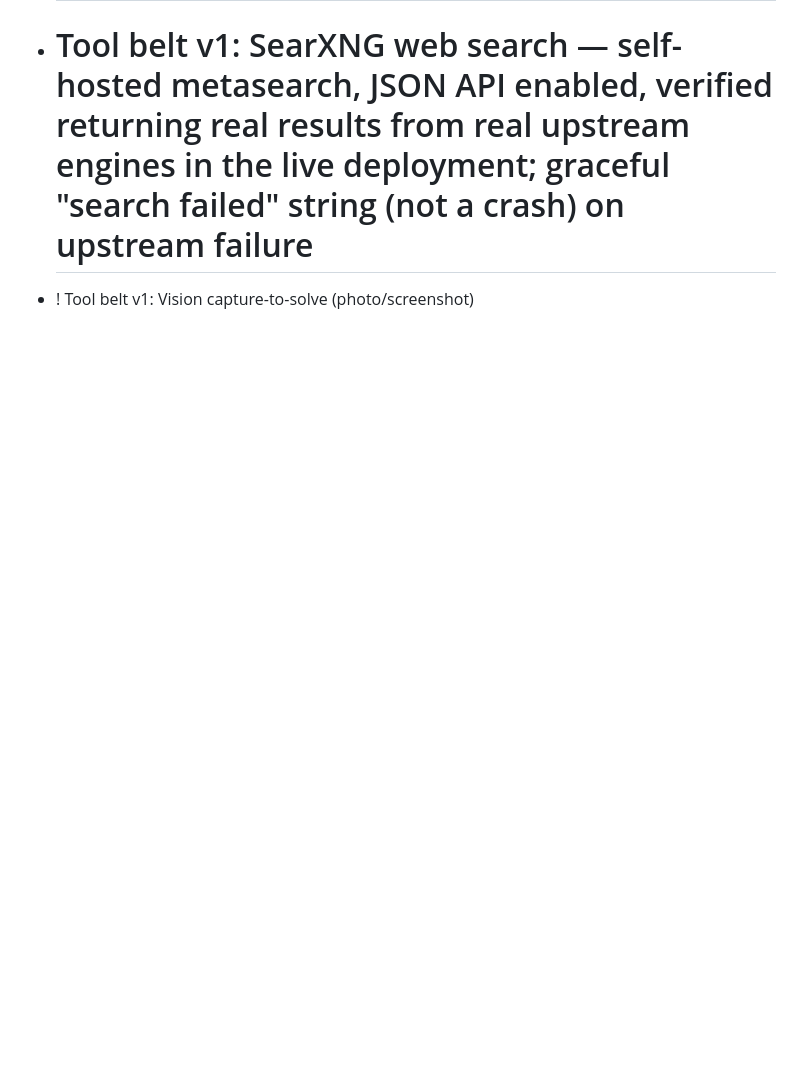
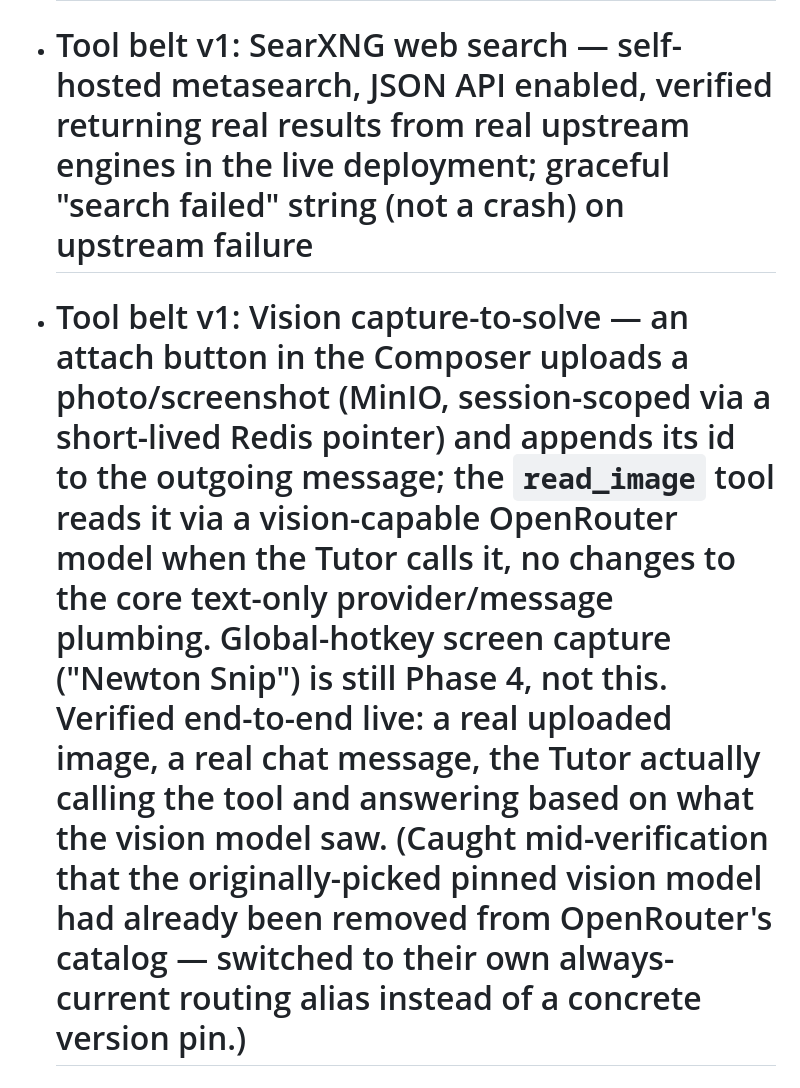
Before and after one commit to SRock44/Newton2, a Markdown page: ROADMAP.md, the part around the change. Rendered like a GitHub page; blank space fills up the shorter version.

Commit message:
Update ROADMAP.md: Vision capture-to-solve done and verified

```diff
--- a/ROADMAP.md
+++ b/ROADMAP.md
@@ -22,7 +22,7 @@ Update this file as work lands — it's the source of truth for what's actually
 - # Tool belt v1: calculator/unit converter — real AST-restricted (no `eval()`) arithmetic + length/mass/volume/temperature conversion, unit-tested, registered in the live tool belt
 - # Tool belt v1: Code Interpreter sandbox — `services/sandbox-runner`, subprocess-in-a-locked-down-container isolation (non-root, dropped capabilities, read-only fs, `resource.setrlimit` + an independent wall-clock watchdog that kills blocking-not-just-CPU-bound code, no state leak between requests) deployed on a dedicated Docker-internal-only network with **zero** route to the internet or any other service — verified live, in the real deployed topology (not just a standalone test), that it genuinely can't resolve or reach postgres or the open internet, while `api` can reach it and get real results
 - # Tool belt v1: SearXNG web search — self-hosted metasearch, JSON API enabled, verified returning real results from real upstream engines in the live deployment; graceful "search failed" string (not a crash) on upstream failure
-- ! Tool belt v1: Vision capture-to-solve (photo/screenshot)
+- # Tool belt v1: Vision capture-to-solve — an attach button in the Composer uploads a photo/screenshot (MinIO, session-scoped via a short-lived Redis pointer) and appends its id to the outgoing message; the `read_image` tool reads it via a vision-capable OpenRouter model when the Tutor calls it, no changes to the core text-only provider/message plumbing. Global-hotkey screen capture ("Newton Snip") is still Phase 4, not this. Verified end-to-end live: a real uploaded image, a real chat message, the Tutor actually calling the tool and answering based on what the vision model saw. (Caught mid-verification that the originally-picked pinned vision model had already been removed from OpenRouter's catalog — switched to their own always-current routing alias instead of a concrete version pin.)
 - # Minimal chat UI in the desktop app — rebuilt into a real sidebar/session/markdown/KaTeX/code-highlighted streaming chat UI, PM-reviewed and screenshot-verified against the live backend
 - # Login rebuilt as OAuth2 Authorization Code + PKCE (no more raw username/password in the app), with Google sign-in brokered through Keycloak — a Rust loopback listener (port 58500, 15-minute allowance to cover an email-verification detour) catches the browser redirect, `TokenManager` handles proactive refresh. Fixed the actual bug this replaced ("invalid or expired token" switching chats: a WebSocket effect was closing over a possibly-stale token) and, while verifying end-to-end, found and fixed a much bigger latent one — Keycloak was running its ephemeral in-memory DB with `--import-realm` reimporting (OVERWRITE_EXISTING) on every restart, silently deleting and recreating every account. Now backed by a dedicated Postgres database; verified a user's ID is identical across a real container restart. Verified end-to-end: real login through Keycloak's hosted page, PKCE code exchange, refresh grant, real chat over the token
 - # Email/password signup as the non-Google login path, with required email verification (`registrationEmailAsUsername` — the verified address *is* the account, not a separate throwaway username) — real outbound SMTP via Brevo (`infra/keycloak/setup_smtp.py`), baseline password policy and brute-force protection. Verified end-to-end against the live stack: a real verification email delivered to a real inbox, and a full simulated self-registration confirming the account is created with `emailVerified=false` and blocked behind the `VERIFY_EMAIL` required action rather than completing sign-in
```
